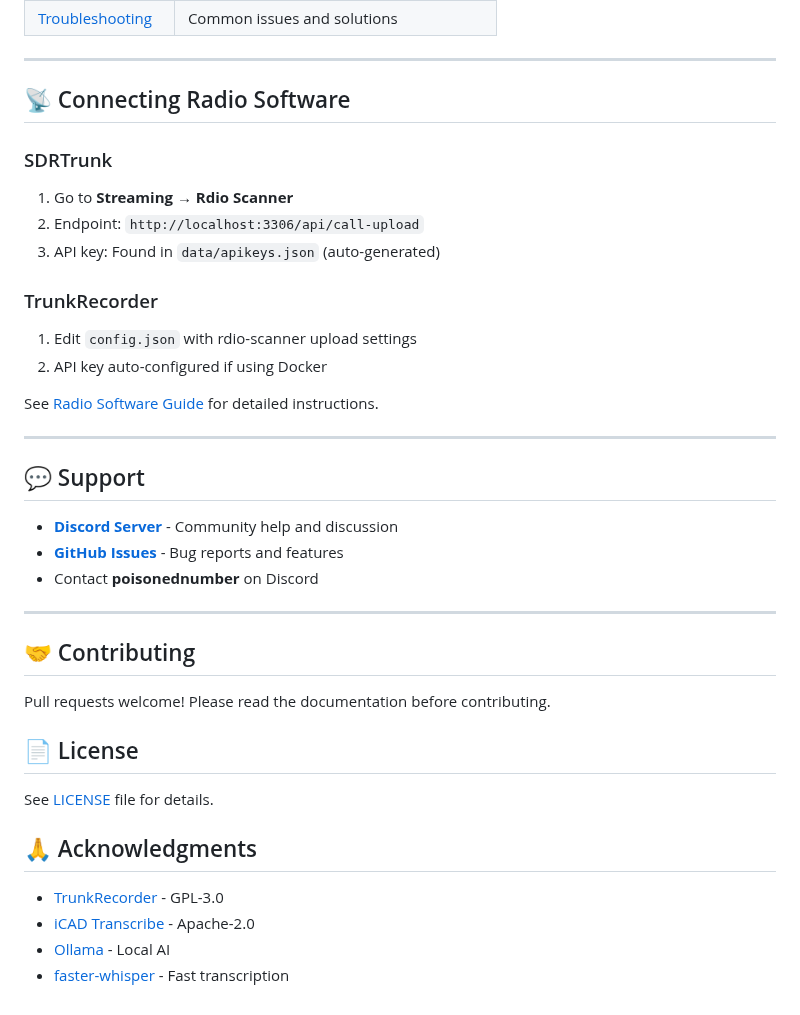
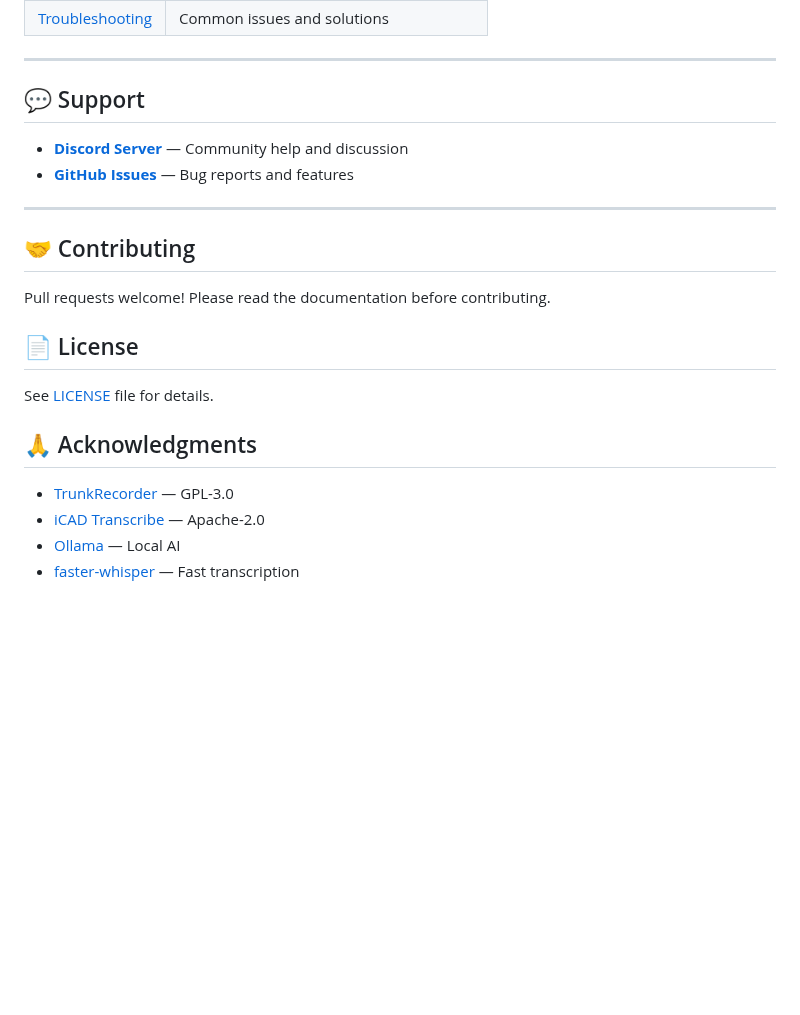
Before and after one commit to poisonednumber/Scanner-map, a Markdown page: README.md, the part around one of its changes. Rendered like a GitHub page; blank space fills up the shorter version.

```diff
--- a/README.md
+++ b/README.md
@@ -86,27 +131,11 @@ npm start
 | [Troubleshooting](docs/TROUBLESHOOTING.md) | Common issues and solutions |
-
----
-
-## 📡 Connecting Radio Software
-
-### SDRTrunk
-1. Go to **Streaming** → **Rdio Scanner**
-2. Endpoint: `http://localhost:3306/api/call-upload`
-3. API key: Found in `data/apikeys.json` (auto-generated)
-
-### TrunkRecorder
-1. Edit `config.json` with rdio-scanner upload settings
-2. API key auto-configured if using Docker
-
-See [Radio Software Guide](docs/RADIO-SOFTWARE.md) for detailed instructions.
 
 ---
 
 ## 💬 Support
 
-- **[Discord Server](https://discord.gg/X7vej75zZy)** - Community help and discussion
-- **[GitHub Issues](https://github.com/poisonednumber/Scanner-map/issues)** - Bug reports and features
-- Contact **poisonednumber** on Discord
+- **[Discord Server](https://discord.gg/X7vej75zZy)** — Community help and discussion
+- **[GitHub Issues](https://github.com/Dadud/Scanner-map/issues)** — Bug reports and features
 
 ---
 
@@ -120,7 +149,7 @@ See [LICENSE](LICENSE) file for details.
 
 ## 🙏 Acknowledgments
 
-- [TrunkRecorder](https://github.com/TrunkRecorder/trunk-recorder) - GPL-3.0
-- [iCAD Transcribe](https://github.com/TheGreatCodeholio/icad_transcribe) - Apache-2.0
-- [Ollama](https://ollama.com) - Local AI
-- [faster-whisper](https://github.com/guillaumekln/faster-whisper) - Fast transcription
+- [TrunkRecorder](https://github.com/TrunkRecorder/trunk-recorder) — GPL-3.0
+- [iCAD Transcribe](https://github.com/TheGreatCodeholio/icad_transcribe) — Apache-2.0
+- [Ollama](https://ollama.com) — Local AI
+- [faster-whisper](https://github.com/guillaumekln/faster-whisper) — Fast transcription
```
Also changed, not shown: other parts of README.md (+86 -41 lines).
